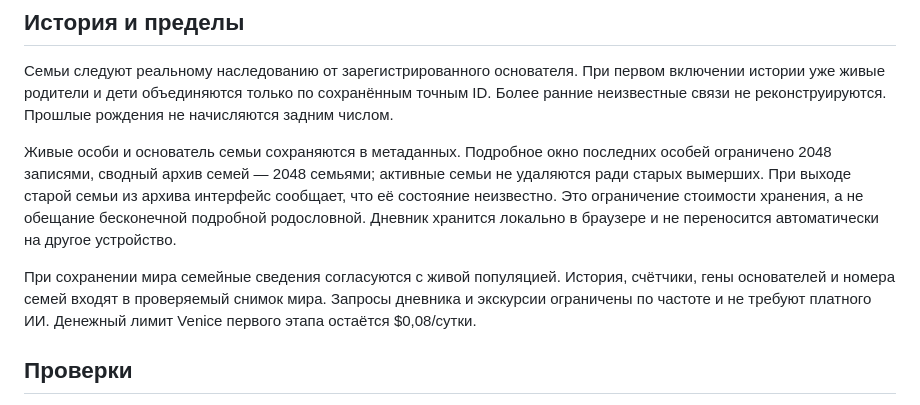
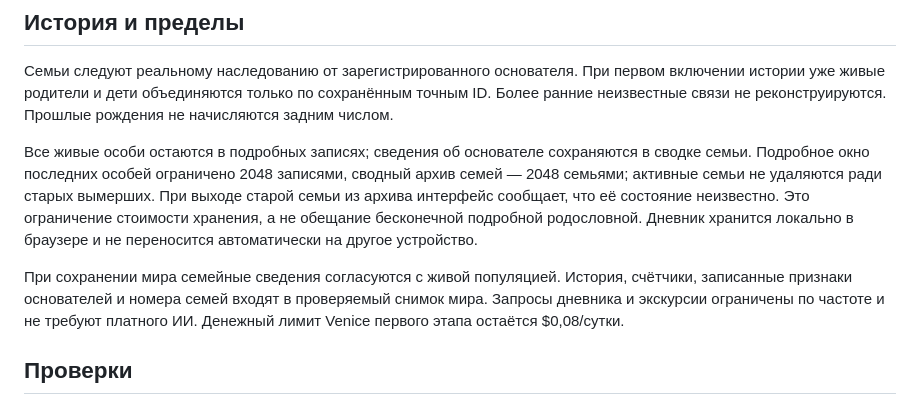
Before and after one commit to ahdpe/aetheon, a Markdown page: OBSERVATORY-REPORT-RU.md, the part around the change. GitHub-like rendering.

Commit message:
Clarify bounded founder and ancestry records in the observatory report

```diff
--- a/OBSERVATORY-REPORT-RU.md
+++ b/OBSERVATORY-REPORT-RU.md
@@ -15,9 +15,9 @@
 
 Семьи следуют реальному наследованию от зарегистрированного основателя. При первом включении истории уже живые родители и дети объединяются только по сохранённым точным ID. Более ранние неизвестные связи не реконструируются. Прошлые рождения не начисляются задним числом.
 
-Живые особи и основатель семьи сохраняются в метаданных. Подробное окно последних особей ограничено 2048 записями, сводный архив семей — 2048 семьями; активные семьи не удаляются ради старых вымерших. При выходе старой семьи из архива интерфейс сообщает, что её состояние неизвестно. Это ограничение стоимости хранения, а не обещание бесконечной подробной родословной. Дневник хранится локально в браузере и не переносится автоматически на другое устройство.
+Все живые особи остаются в подробных записях; сведения об основателе сохраняются в сводке семьи. Подробное окно последних особей ограничено 2048 записями, сводный архив семей — 2048 семьями; активные семьи не удаляются ради старых вымерших. При выходе старой семьи из архива интерфейс сообщает, что её состояние неизвестно. Это ограничение стоимости хранения, а не обещание бесконечной подробной родословной. Дневник хранится локально в браузере и не переносится автоматически на другое устройство.
 
-При сохранении мира семейные сведения согласуются с живой популяцией. История, счётчики, гены основателей и номера семей входят в проверяемый снимок мира. Запросы дневника и экскурсии ограничены по частоте и не требуют платного ИИ. Денежный лимит Venice первого этапа остаётся $0,08/сутки.
+При сохранении мира семейные сведения согласуются с живой популяцией. История, счётчики, записанные признаки основателей и номера семей входят в проверяемый снимок мира. Запросы дневника и экскурсии ограничены по частоте и не требуют платного ИИ. Денежный лимит Venice первого этапа остаётся $0,08/сутки.
 
 ## Проверки
 
```
